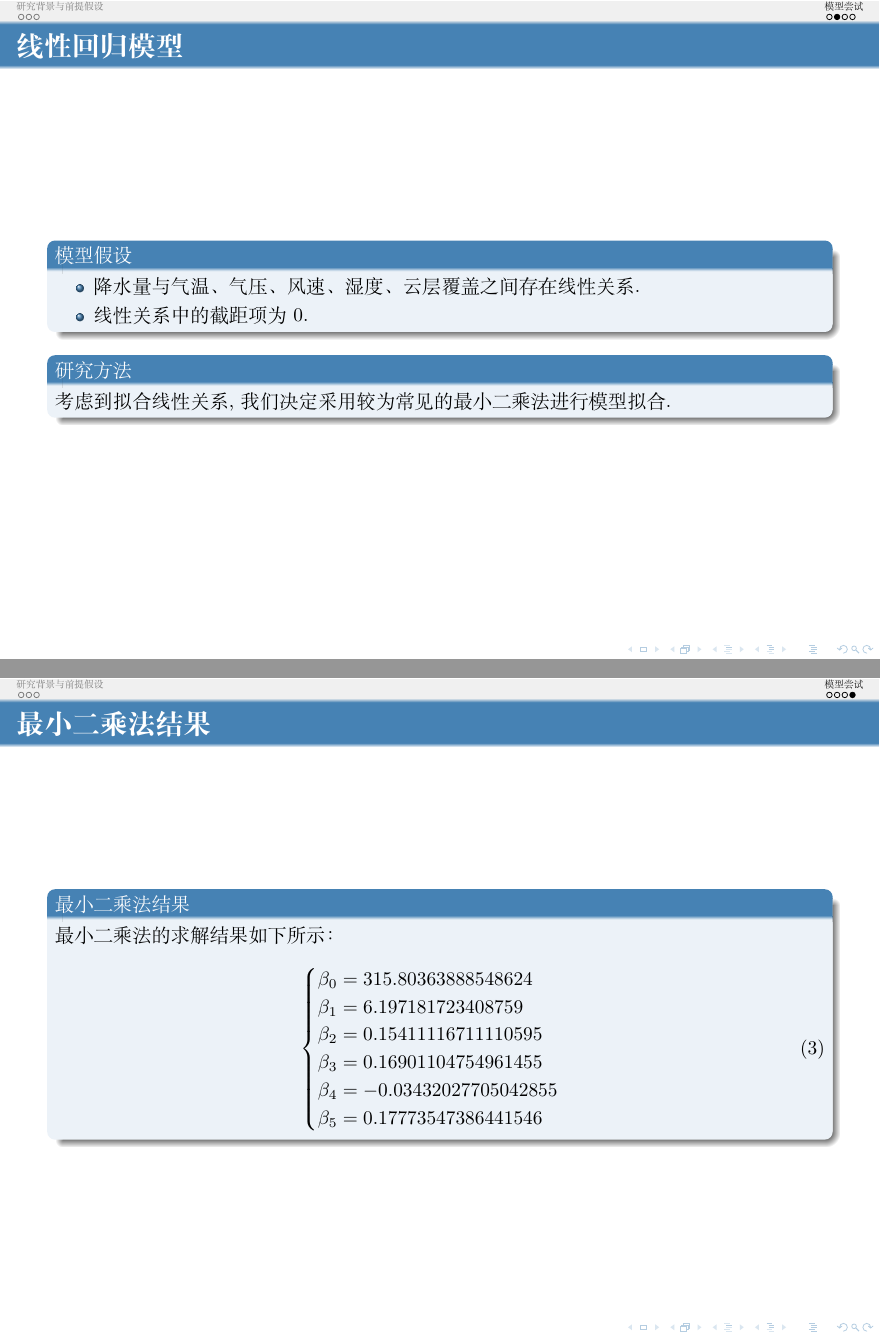
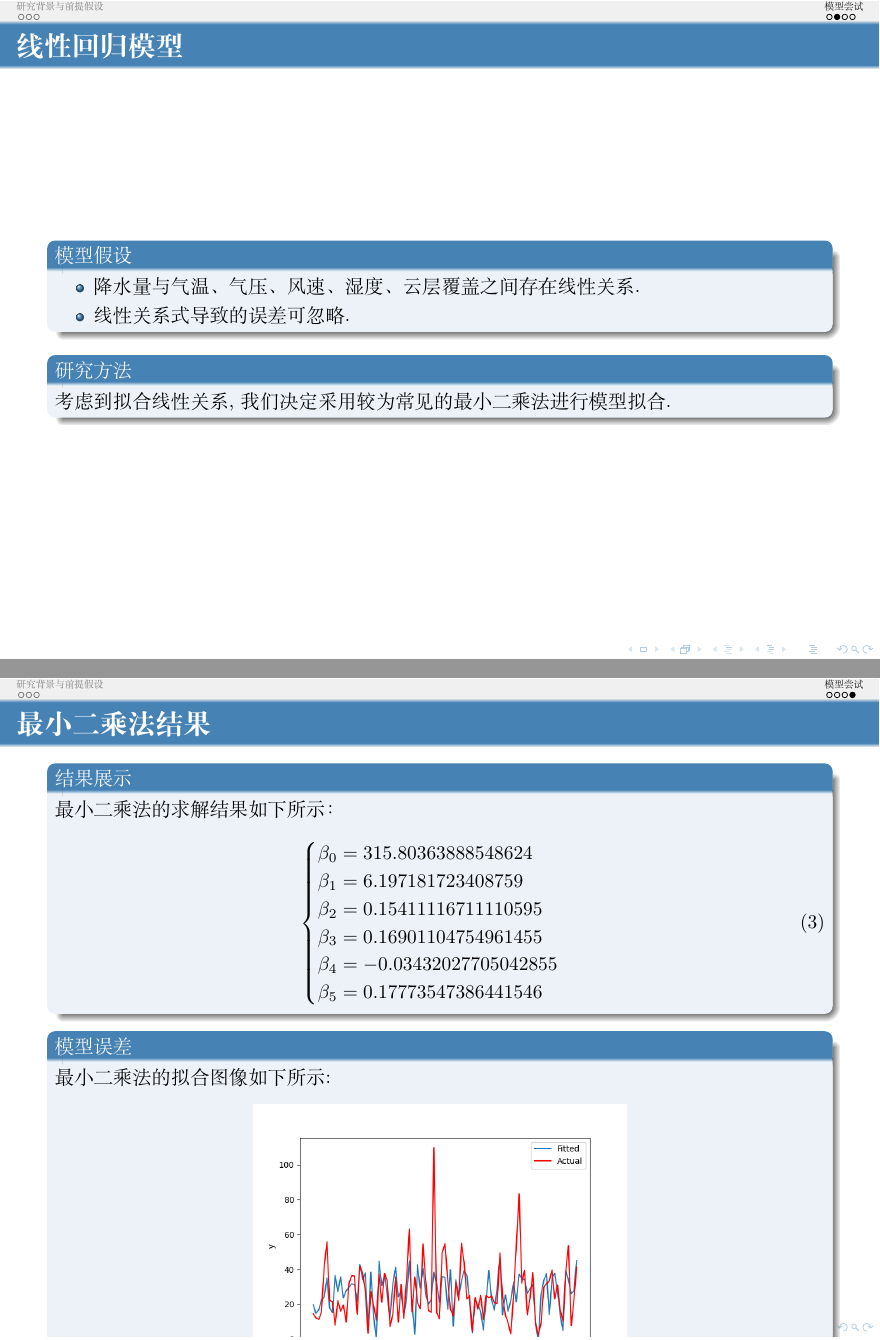
Before and after one commit to limuy2022/math_model, LaTeX slides (ppt/src.tex): pages 7 and 9 of 9, joined at a grey line. Compiled offline with XeLaTeX.

Commit message:
change text

```diff
--- a/ppt/src.tex
+++ b/ppt/src.tex
@@ -274,7 +274,8 @@
 	\begin{block}{模型假设}
 		\begin{itemize}
 			\item 降水量与气温、气压、风速、湿度、云层覆盖之间存在线性关系.
-			\item 线性关系中的截距项为$0$.
+			\item 线性关系式导致的误差可忽略.
+			      % \item 线性关系中的截距项为$0$.
 		\end{itemize}
 	\end{block}
 
@@ -315,7 +316,7 @@
 
 \begin{frame}
 	\frametitle{最小二乘法结果}
-	\begin{block}{最小二乘法结果}
+	\begin{block}{结果展示}
 		最小二乘法的求解结果如下所示：
 		% \begin{align}
 		% 	\notag
@@ -334,6 +335,14 @@
 			\end{cases}
 		\end{equation}
 	\end{block}
+	\begin{block}{模型误差}
+		最小二乘法的拟合图像如下所示:
+		\begin{figure}[h!]
+			\centering
+			\includegraphics[scale=0.3]{fit2.png}
+			\caption{拟合降水量和真实降水量的折线统计图}
+		\end{figure}
+	\end{block}
 \end{frame}
 
 
```
Also changed, not shown: ppt/fit2.png (added), ppt/src.pdf, 1 other file.
